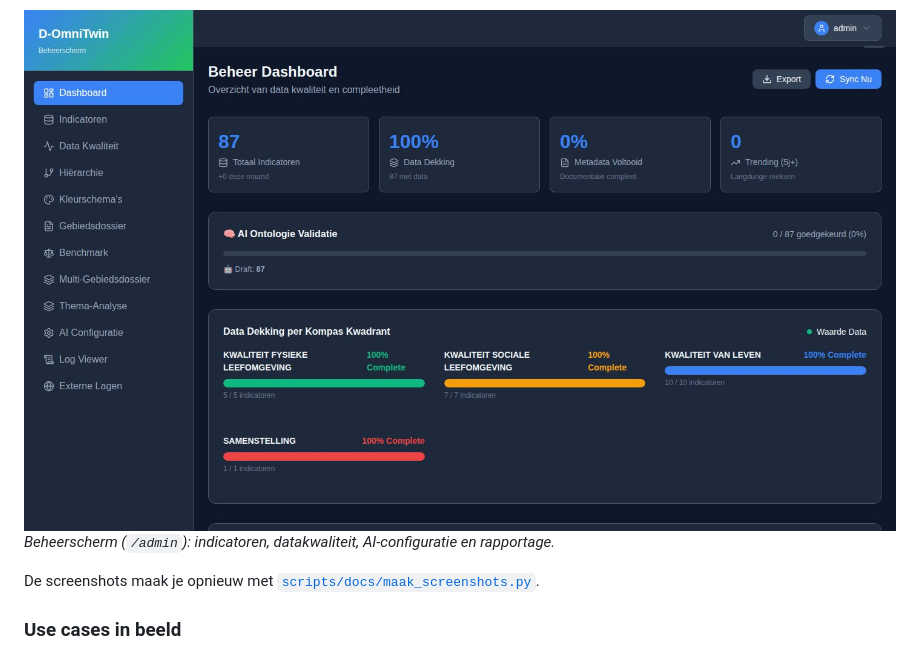
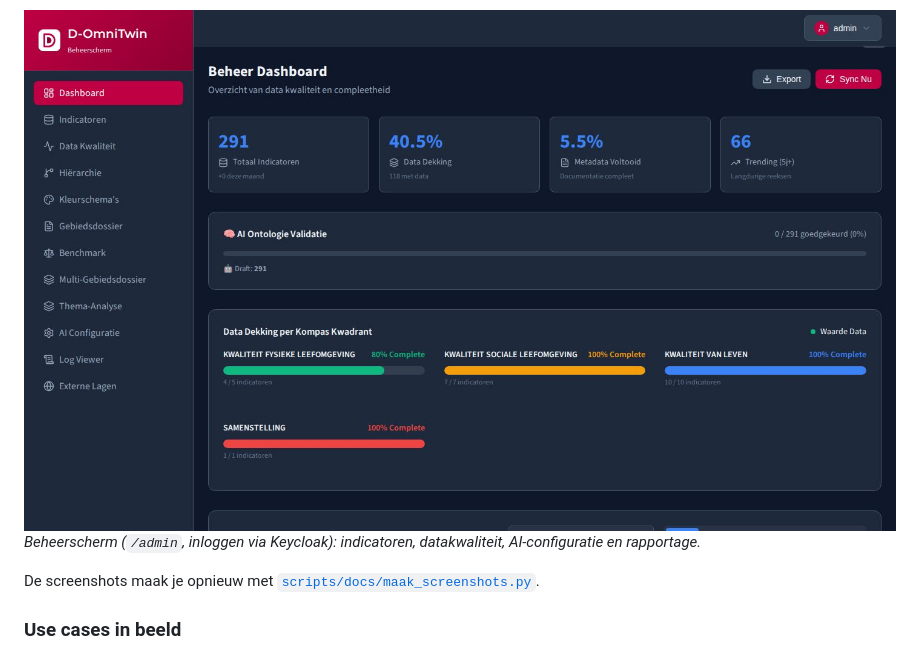
Before and after one commit to Sudwest-Fryslan/D-OmniTwin, a Markdown page: README.md, the part around one of its changes. Drawn GitHub-style; pictures changed too: docs/images/beheer-dashboard.jpg.

```diff
--- a/README.md
+++ b/README.md
@@ -94,7 +94,7 @@ Schermafbeeldingen van een verse installatie met de use cases, ingezoomd op Bols
 *D-Omni Assistent: het scenario "Beleidsadviseur" zet kaart en Kompas klaar.*
 
 ![Beheerscherm: dashboard met datadekking per Kompas-kwadrant](docs/images/beheer-dashboard.jpg)
-*Beheerscherm (`/admin`): indicatoren, datakwaliteit, AI-configuratie en rapportage.*
+*Beheerscherm (`/admin`, inloggen via Keycloak): indicatoren, datakwaliteit, AI-configuratie en rapportage.*
 
 De screenshots maak je opnieuw met [`scripts/docs/maak_screenshots.py`](scripts/docs/maak_screenshots.py).
 
```
Also changed, not shown: other parts of README.md (+4 -4 lines), docs/images/chat-beleidsadviseur.jpg, docs/images/kaart-bolsward.jpg, docs/images/kompas-bolsward-zuidoost.jpg.
